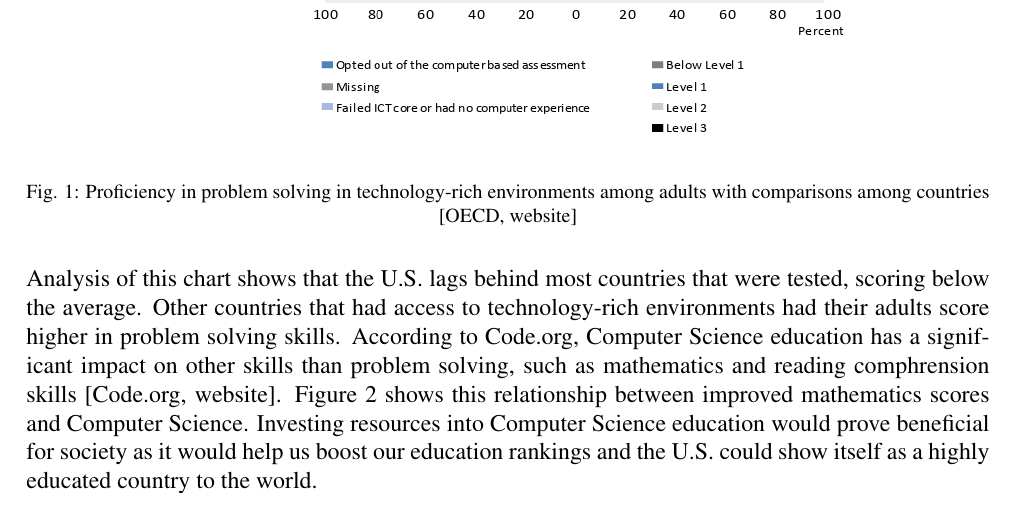
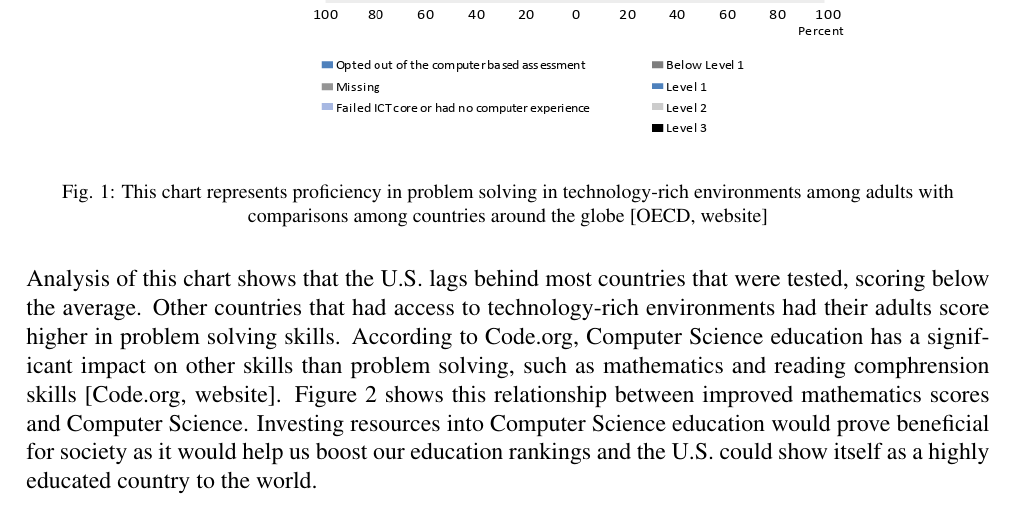
Before and after one commit to invainn/Proposal-Edits, a LaTeX document (proposalEdit.tex): part of page 2 of 4, cut so that both start at the same text. Compiled offline with pdfLaTeX.

Commit message:
Changed Fig.1 fragment to complete sentence

```diff
--- a/proposalEdit.tex
+++ b/proposalEdit.tex
@@ -41,7 +41,7 @@ According to the Washington Post, when the U.S. is compared to other countries i
     \centering
     \includegraphics[scale=0.75]{figure1.png}
     \captionsetup{justification=centering}
-    \caption{Proficiency in problem solving in technology-rich environments among adults with comparisons among countries [OECD, website]}
+    \caption{This chart represents proficiency in problem solving in technology-rich environments among adults with comparisons among countries around the globe [OECD, website]}
 \end{figure}
 
 Analysis of this chart shows that the U.S. lags behind most countries that were tested, scoring below the average. Other countries that had access to technology-rich environments had their adults score higher in problem solving skills. According to Code.org, Computer Science education has a significant impact on other skills than problem solving, such as mathematics and reading comphrension skills [Code.org, website]. Figure 2 shows this relationship between improved mathematics scores and Computer Science. Investing resources into Computer Science education would prove beneficial for society as it would help us boost our education rankings and the U.S. could show itself as a highly educated country to the world. \\
```
